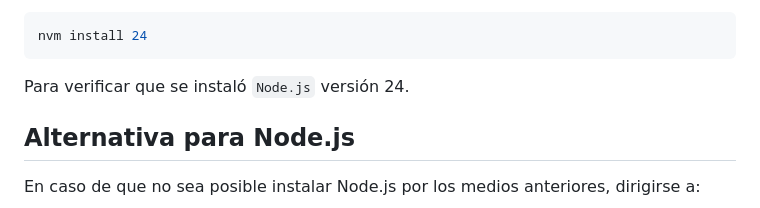
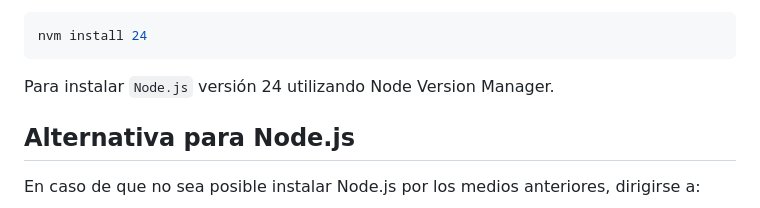
Before and after one commit to eliascardona/ciberseguridad-primer-ejercicio, a Markdown page: README.md, the part around the change. GitHub-like rendering.

Commit message:
Añadiendo documentación para una instalación alternativa de Node.js 24

````diff
--- a/README.md
+++ b/README.md
@@ -95,7 +95,7 @@ Para verificar que se instaló `nvm` correctamente.
 nvm install 24
 ```
 
-Para verificar que se instaló `Node.js` versión 24.
+Para instalar `Node.js` versión 24 utilizando Node Version Manager.
 
 ## Alternativa para Node.js
 
````
